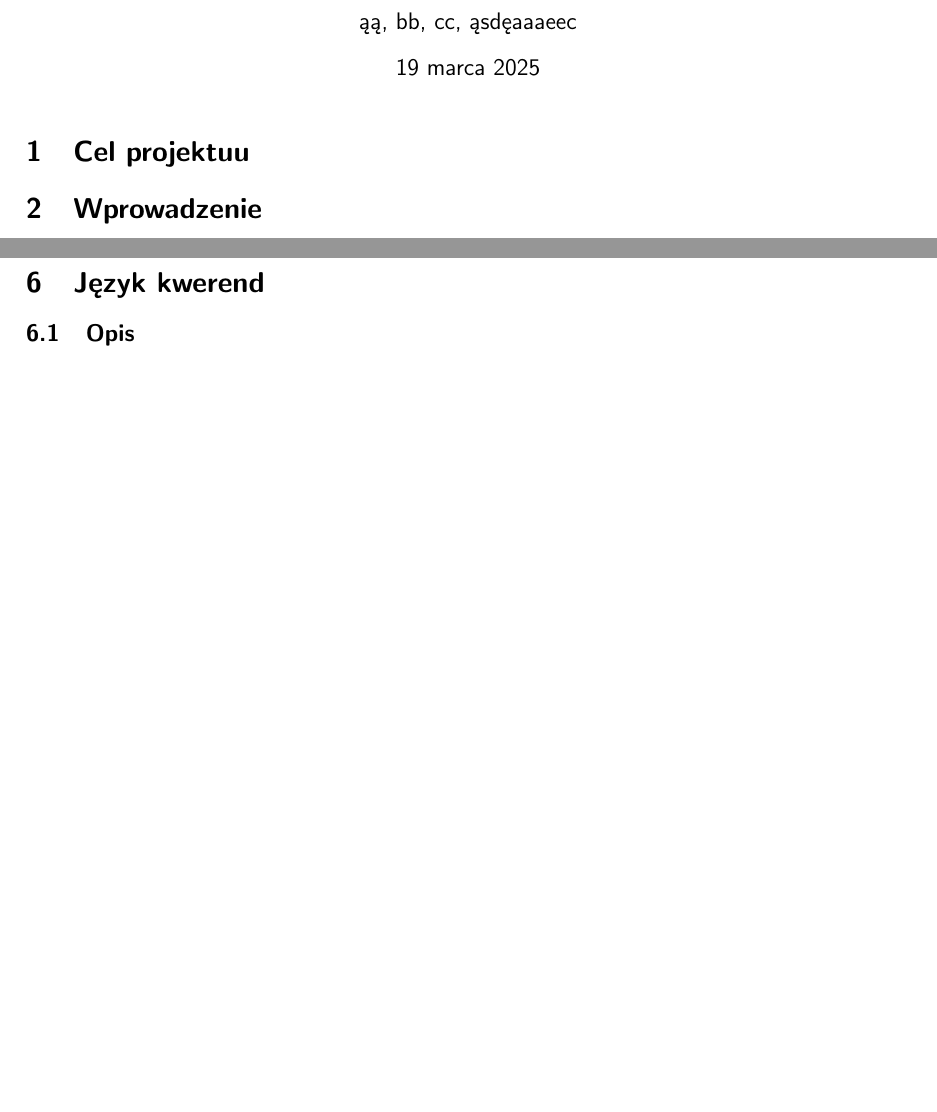
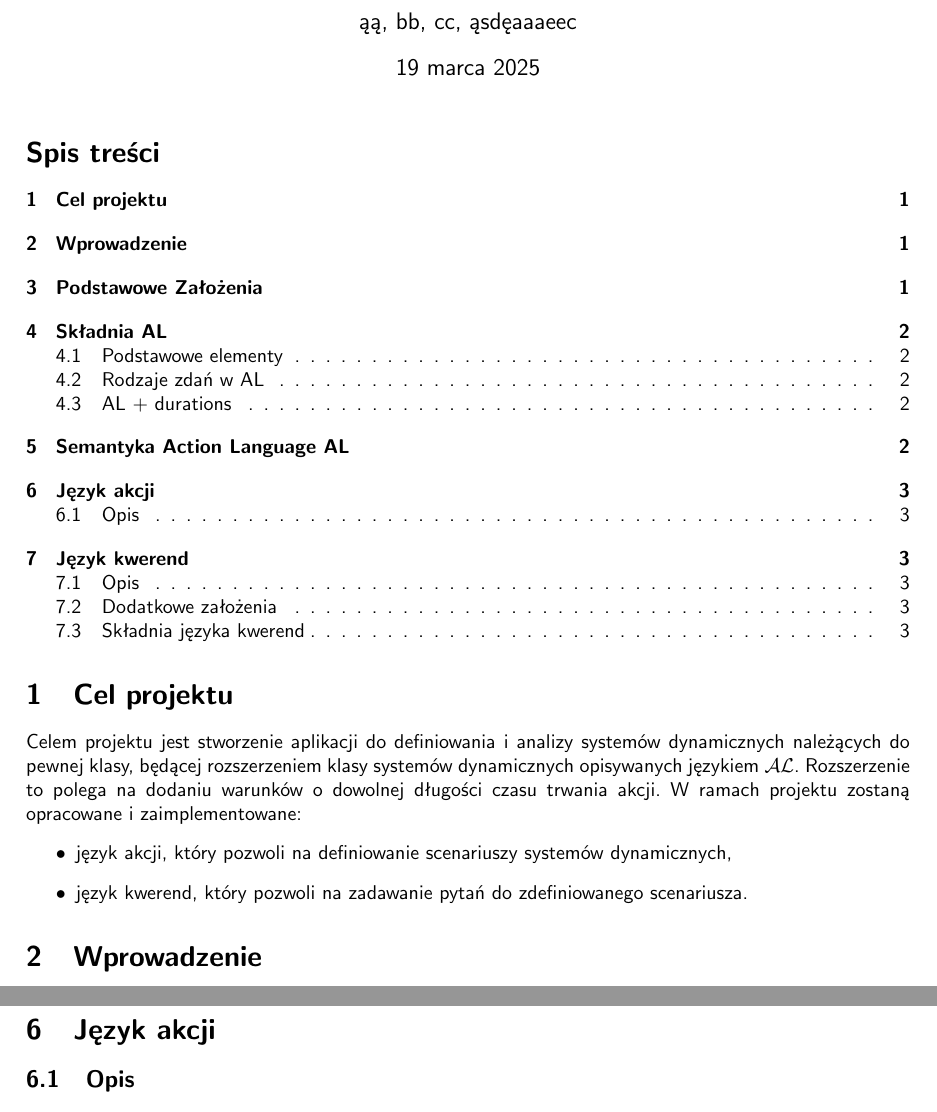
Before and after one commit to r-ost/RW-project, a LaTeX document (docs/main.tex): two parts of pages 1 and 2 of 3 before the commit and two parts of pages 1 and 3 of 3 after it, joined at a grey line, cut so that both start at the same text, the shorter picture padded with empty space. Compiled offline with pdfLaTeX.

Commit message:
Add "Cel projektu"

```diff
--- a/docs/main.tex
+++ b/docs/main.tex
@@ -9,11 +9,13 @@
 \usepackage{array}
 \usepackage{enumitem}
 \usepackage{makecell}
+\usepackage{amsmath}
 \usepackage{graphicx}
 \usepackage{float}
+\usepackage[colorlinks=true, linkcolor=black]{hyperref}
 
 
-% TODO: zmienic czcionke na bezszeryfowa np. Arial
+
 \renewcommand{\familydefault}{\sfdefault}
 
 \usepackage{listings}
@@ -22,19 +24,22 @@
 % Replace `letterpaper' with `a4paper' for UK/EU standard size
 \usepackage[letterpaper,top=2cm,bottom=2cm,left=3cm,right=3cm,marginparwidth=1.75cm]{geometry}
 
-% Useful packages
-\usepackage{amsmath}
-\usepackage{graphicx}
-\usepackage[colorlinks=true, allcolors=blue]{hyperref}
 
 \title{Reprezentacja wiedzy}
 \author{ąą, bb, cc, ąsdęaaaeec}
 
 \begin{document}
 \maketitle
+\tableofcontents
 
+\section{Cel projektu}
+Celem projektu jest stworzenie aplikacji do definiowania i analizy systemów dynamicznych należących do pewnej klasy, będącej rozszerzeniem klasy systemów dynamicznych opisywanych językiem $\mathcal{AL}$.
+Rozszerzenie to polega na dodaniu warunków o dowolnej długości czasu trwania akcji. W ramach projektu zostaną opracowane i zaimplementowane:
+\begin{itemize}
+	\item język akcji, który pozwoli na definiowanie scenariuszy systemów dynamicznych,
+	\item język kwerend, który pozwoli na zadawanie pytań do zdefiniowanego scenariusza.
+\end{itemize}
 
-\section{Cel projektuu}
 \section{Wprowadzenie}
 Action Language AL to język formalny służący do modelowania systemów dynamicznych. Pozwala na reprezentację akcji, ich efektów oraz zależności czasowych pomiędzy nimi. AL zakłada liniowy model czasu i umożliwia analizę konsekwencji wykonywanych działań.
 
@@ -103,6 +108,11 @@ Gdzie:
     \item $E$ – relacja określająca wystąpienia akcji.
 \end{itemize}
 
+\section{Język akcji}
+
+\subsection{Opis}
+
+
 \section{Język kwerend}
 
 \subsection{Opis}
```
